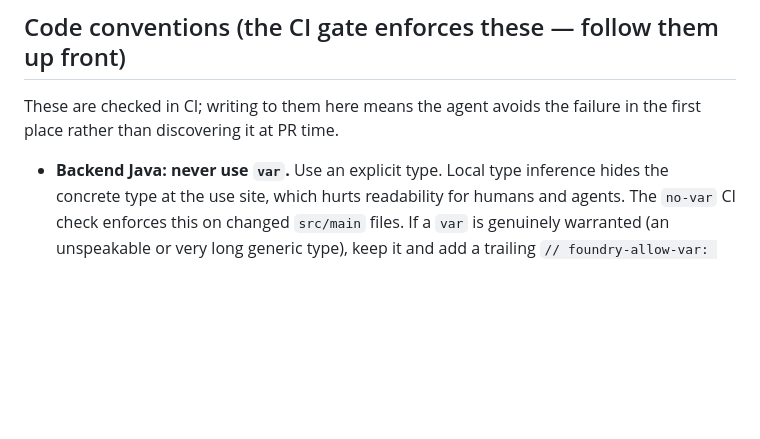
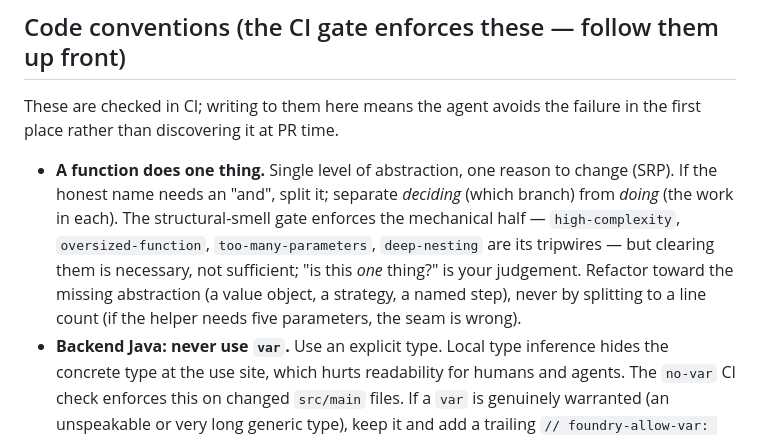
Before and after one commit to CMaintz/jobbuddy, a Markdown page: CLAUDE.md, the part around the change. Drawn GitHub-style; blank space fills up the shorter version.

Commit message:
docs(CLAUDE.md): add 'a function does one thing' (SRP) code convention
The clean-code standard from foundry's presets/code-standards.md: a function does
one thing (single level of abstraction, one reason to change). Ties it to the
deterministic smells (high-complexity/oversized-function/too-many-parameters/
deep-nesting) as the mechanical tripwire, with the anti-over-splitting caveat.

```diff
--- a/CLAUDE.md
+++ b/CLAUDE.md
@@ -89,6 +89,14 @@ cd frontend; npm run lint
 These are checked in CI; writing to them here means the agent avoids the failure
 in the first place rather than discovering it at PR time.
 
+- **A function does one thing.** Single level of abstraction, one reason to change
+  (SRP). If the honest name needs an "and", split it; separate *deciding* (which
+  branch) from *doing* (the work in each). The structural-smell gate enforces the
+  mechanical half — `high-complexity`, `oversized-function`, `too-many-parameters`,
+  `deep-nesting` are its tripwires — but clearing them is necessary, not sufficient;
+  "is this *one* thing?" is your judgement. Refactor toward the missing abstraction
+  (a value object, a strategy, a named step), never by splitting to a line count
+  (if the helper needs five parameters, the seam is wrong).
 - **Backend Java: never use `var`.** Use an explicit type. Local type inference
   hides the concrete type at the use site, which hurts readability for humans and
   agents. The `no-var` CI check enforces this on changed `src/main` files. If a
```
